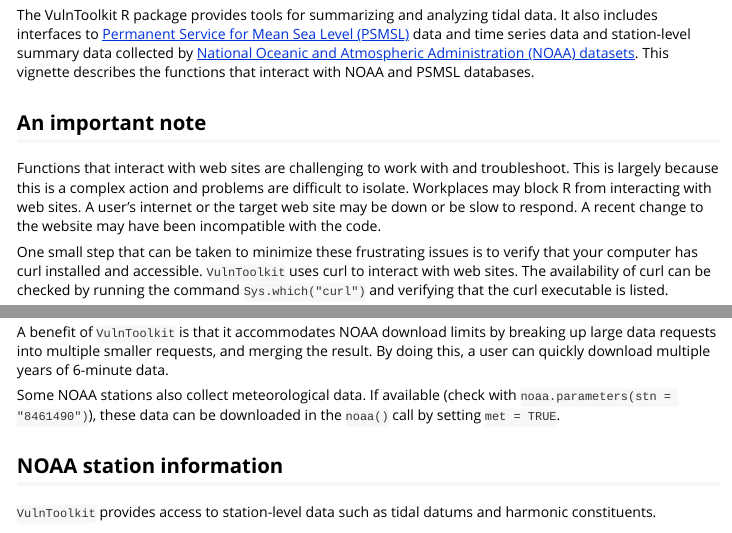
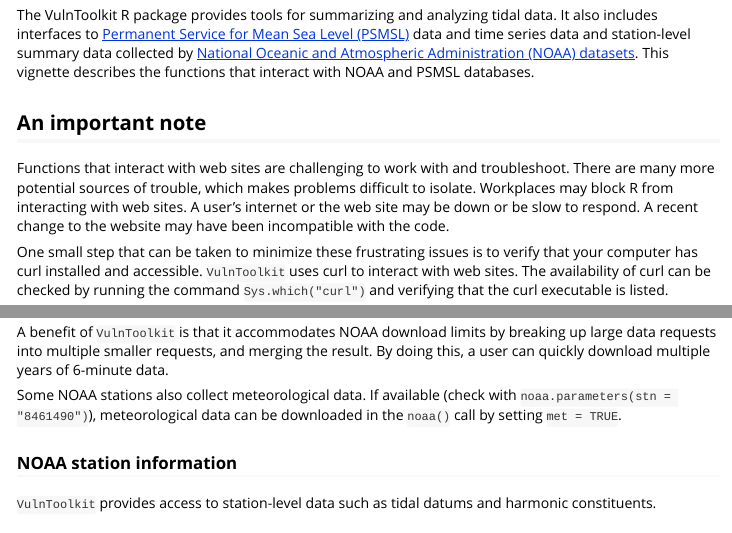
Before and after one commit to troyhill/VulnToolkit, an R Markdown document (vignettes/NOAA_PSMSL.Rmd): the page in a window 1100 px wide, from 210 px down, and a second part further down, joined at a grey line. Rendered offline with R 4.5, knitr and Pandoc, with nearby package versions.

Commit message:
Improved curl check in `noaa`, minor updates

```diff
--- a/vignettes/NOAA_PSMSL.Rmd
+++ b/vignettes/NOAA_PSMSL.Rmd
@@ -15,7 +15,7 @@
 
 ## An important note
 
-Functions that interact with web sites are challenging to work with and troubleshoot. This is largely because this is a complex action and  problems are difficult to isolate. Workplaces may block R from interacting with web sites. A user's internet or the target web site may be down or be slow to respond. A recent change to the website may have been incompatible with the code.
+Functions that interact with web sites are challenging to work with and troubleshoot. There are many more potential sources of trouble, which makes problems difficult to isolate. Workplaces may block R from interacting with web sites. A user's internet or the web site may be down or be slow to respond. A recent change to the website may have been incompatible with the code.
 
 One small step that can be taken to minimize these frustrating issues is to verify that your computer has curl installed and accessible. `VulnToolkit` uses curl to interact with web sites. The availability of curl can be checked by running the command `Sys.which("curl")` and verifying that the curl executable is listed.
 
@@ -59,10 +59,10 @@
 A benefit of `VulnToolkit` is that it accommodates NOAA download limits by breaking up large data requests into multiple smaller requests, and merging the result. By doing this, a user can quickly download multiple years of 6-minute data.
 
 
-Some NOAA stations also collect meteorological data. If available (check with `noaa.parameters(stn = "8461490")`), these data can be downloaded in the `noaa()` call by setting `met = TRUE`.
+Some NOAA stations also collect meteorological data. If available (check with `noaa.parameters(stn = "8461490")`), meteorological data can be downloaded in the `noaa()` call by setting `met = TRUE`.
 
 
-## NOAA station information
+### NOAA station information
 
 `VulnToolkit` provides access to station-level data such as tidal datums and harmonic constituents.
 
```
Also changed, not shown: R/HL.r (+2 -2 lines), R/HL_plot.R (+20 -1 lines), R/noaa.r (+6 -4 lines), R/psmsl.R (+4 -4 lines), 6 other files.
